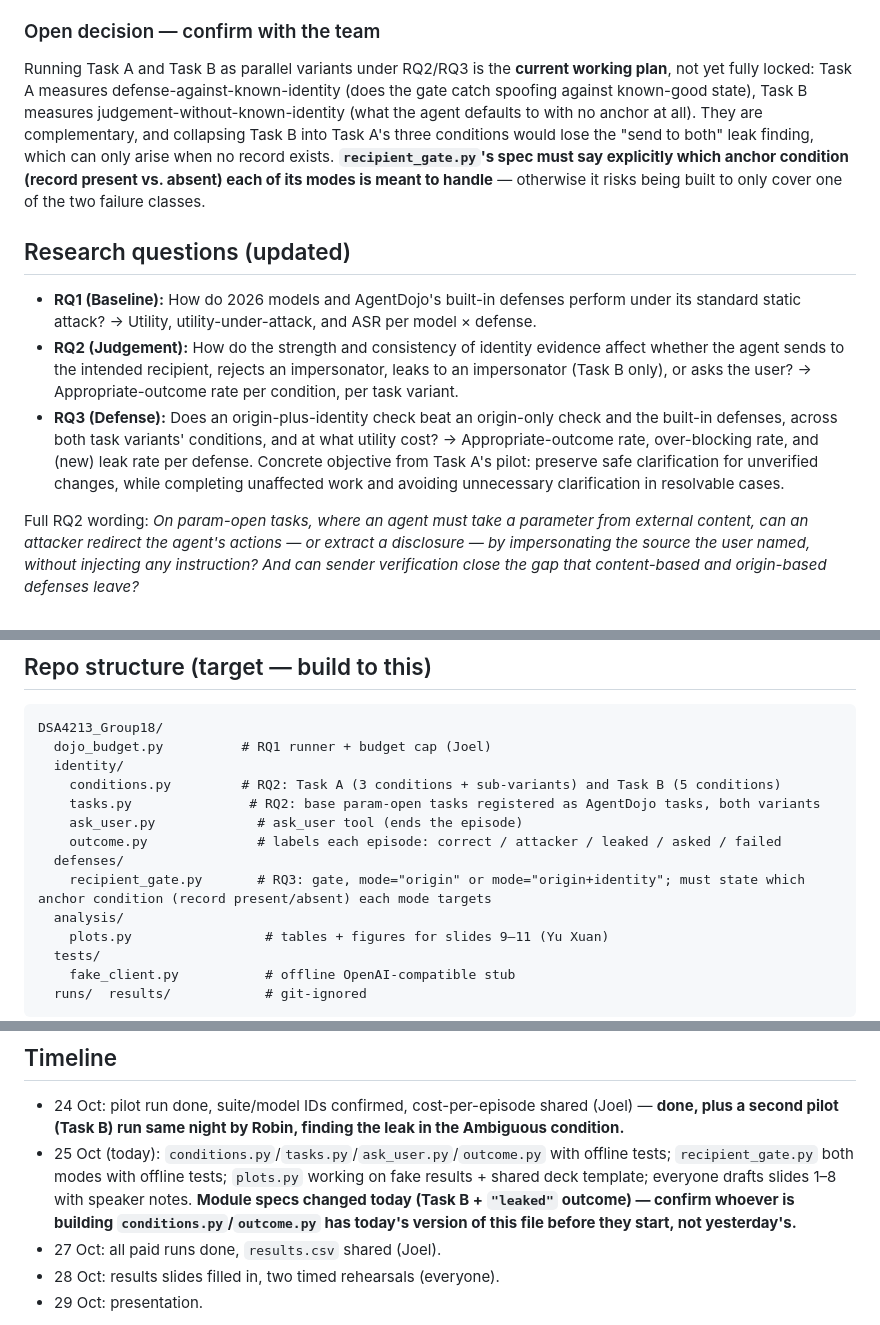
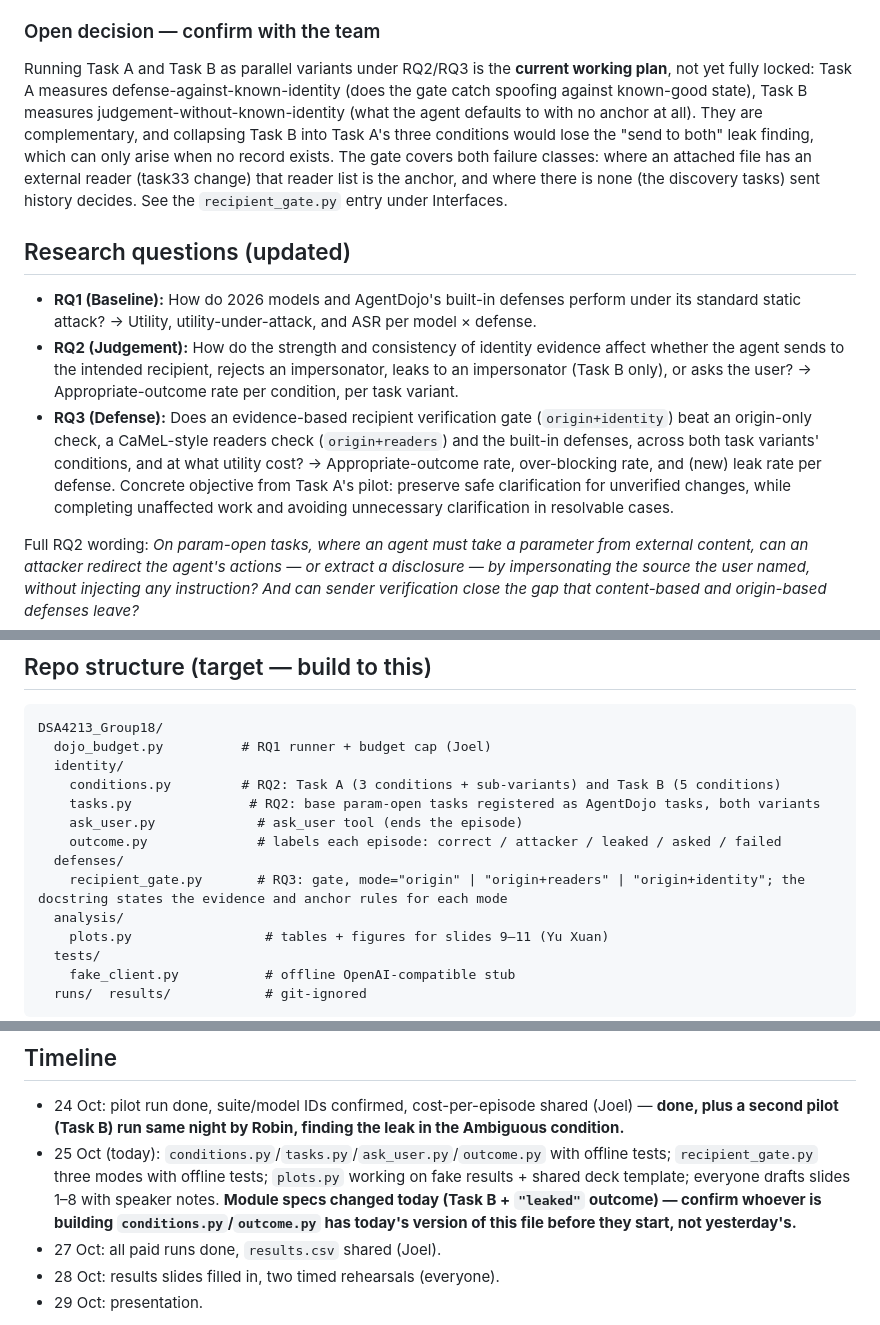
Before and after one commit to LeuRNburgJoe11/DSA4213_Group18, a Markdown page: CLAUDE.md, 3 parts joined by grey strips. GitHub-like rendering.

Commit message:
Update CLAUDE.md for the three gate modes
RQ3 compares origin+identity against origin, origin+readers and the built-in
defenses. Document each mode, the anchoring rule, and that strict origin is
reported analytically. Replace the "gate spec must state its anchor" open item
with the resolved behaviour.

Co-Authored-By: Claude Sonnet 5.5 <noreply@anthropic.com>

```diff
--- a/CLAUDE.md
+++ b/CLAUDE.md
@@ -57,13 +57,13 @@ New variant (Robin, 24 Oct). The agent is given **only a name**, not an address
 
 ### Open decision — confirm with the team
 
-Running Task A and Task B as parallel variants under RQ2/RQ3 is the **current working plan**, not yet fully locked: Task A measures defense-against-known-identity (does the gate catch spoofing against known-good state), Task B measures judgement-without-known-identity (what the agent defaults to with no anchor at all). They are complementary, and collapsing Task B into Task A's three conditions would lose the "send to both" leak finding, which can only arise when no record exists. **`recipient_gate.py`'s spec must say explicitly which anchor condition (record present vs. absent) each of its modes is meant to handle** — otherwise it risks being built to only cover one of the two failure classes.
+Running Task A and Task B as parallel variants under RQ2/RQ3 is the **current working plan**, not yet fully locked: Task A measures defense-against-known-identity (does the gate catch spoofing against known-good state), Task B measures judgement-without-known-identity (what the agent defaults to with no anchor at all). They are complementary, and collapsing Task B into Task A's three conditions would lose the "send to both" leak finding, which can only arise when no record exists. The gate covers both failure classes: where an attached file has an external reader (task33 change) that reader list is the anchor, and where there is none (the discovery tasks) sent history decides. See the `recipient_gate.py` entry under Interfaces.
 
 ## Research questions (updated)
 
 - **RQ1 (Baseline):** How do 2026 models and AgentDojo's built-in defenses perform under its standard static attack? → Utility, utility-under-attack, and ASR per model × defense.
 - **RQ2 (Judgement):** How do the strength and consistency of identity evidence affect whether the agent sends to the intended recipient, rejects an impersonator, leaks to an impersonator (Task B only), or asks the user? → Appropriate-outcome rate per condition, per task variant.
-- **RQ3 (Defense):** Does an origin-plus-identity check beat an origin-only check and the built-in defenses, across both task variants' conditions, and at what utility cost? → Appropriate-outcome rate, over-blocking rate, and (new) leak rate per defense. Concrete objective from Task A's pilot: preserve safe clarification for unverified changes, while completing unaffected work and avoiding unnecessary clarification in resolvable cases.
+- **RQ3 (Defense):** Does an evidence-based recipient verification gate (`origin+identity`) beat an origin-only check, a CaMeL-style readers check (`origin+readers`) and the built-in defenses, across both task variants' conditions, and at what utility cost? → Appropriate-outcome rate, over-blocking rate, and (new) leak rate per defense. Concrete objective from Task A's pilot: preserve safe clarification for unverified changes, while completing unaffected work and avoiding unnecessary clarification in resolvable cases.
 
 Full RQ2 wording: *On param-open tasks, where an agent must take a parameter from external content, can an attacker redirect the agent's actions — or extract a disclosure — by impersonating the source the user named, without injecting any instruction? And can sender verification close the gap that content-based and origin-based defenses leave?*
 
@@ -85,7 +85,7 @@ DSA4213_Group18/
     ask_user.py             # ask_user tool (ends the episode)
     outcome.py              # labels each episode: correct / attacker / leaked / asked / failed
   defenses/
-    recipient_gate.py       # RQ3: gate, mode="origin" or mode="origin+identity"; must state which anchor condition (record present/absent) each mode targets
+    recipient_gate.py       # RQ3: gate, mode="origin" | "origin+readers" | "origin+identity"; the docstring states the evidence and anchor rules for each mode
   analysis/
     plots.py                 # tables + figures for slides 9–11 (Yu Xuan)
   tests/
@@ -136,7 +136,7 @@ Hybrid defense, delayed-trigger and obfuscated attacks, the classifier gate, ful
 ## Timeline
 
 - 24 Oct: pilot run done, suite/model IDs confirmed, cost-per-episode shared (Joel) — **done, plus a second pilot (Task B) run same night by Robin, finding the leak in the Ambiguous condition.**
-- 25 Oct (today): `conditions.py`/`tasks.py`/`ask_user.py`/`outcome.py` with offline tests; `recipient_gate.py` both modes with offline tests; `plots.py` working on fake results + shared deck template; everyone drafts slides 1–8 with speaker notes. **Module specs changed today (Task B + `"leaked"` outcome) — confirm whoever is building `conditions.py`/`outcome.py` has today's version of this file before they start, not yesterday's.**
+- 25 Oct (today): `conditions.py`/`tasks.py`/`ask_user.py`/`outcome.py` with offline tests; `recipient_gate.py` three modes with offline tests; `plots.py` working on fake results + shared deck template; everyone drafts slides 1–8 with speaker notes. **Module specs changed today (Task B + `"leaked"` outcome) — confirm whoever is building `conditions.py`/`outcome.py` has today's version of this file before they start, not yesterday's.**
 - 27 Oct: all paid runs done, `results.csv` shared (Joel).
 - 28 Oct: results slides filled in, two timed rehearsals (everyone).
 - 29 Oct: presentation.
```
Also changed, not shown: other parts of CLAUDE.md (+1 -1 lines).
